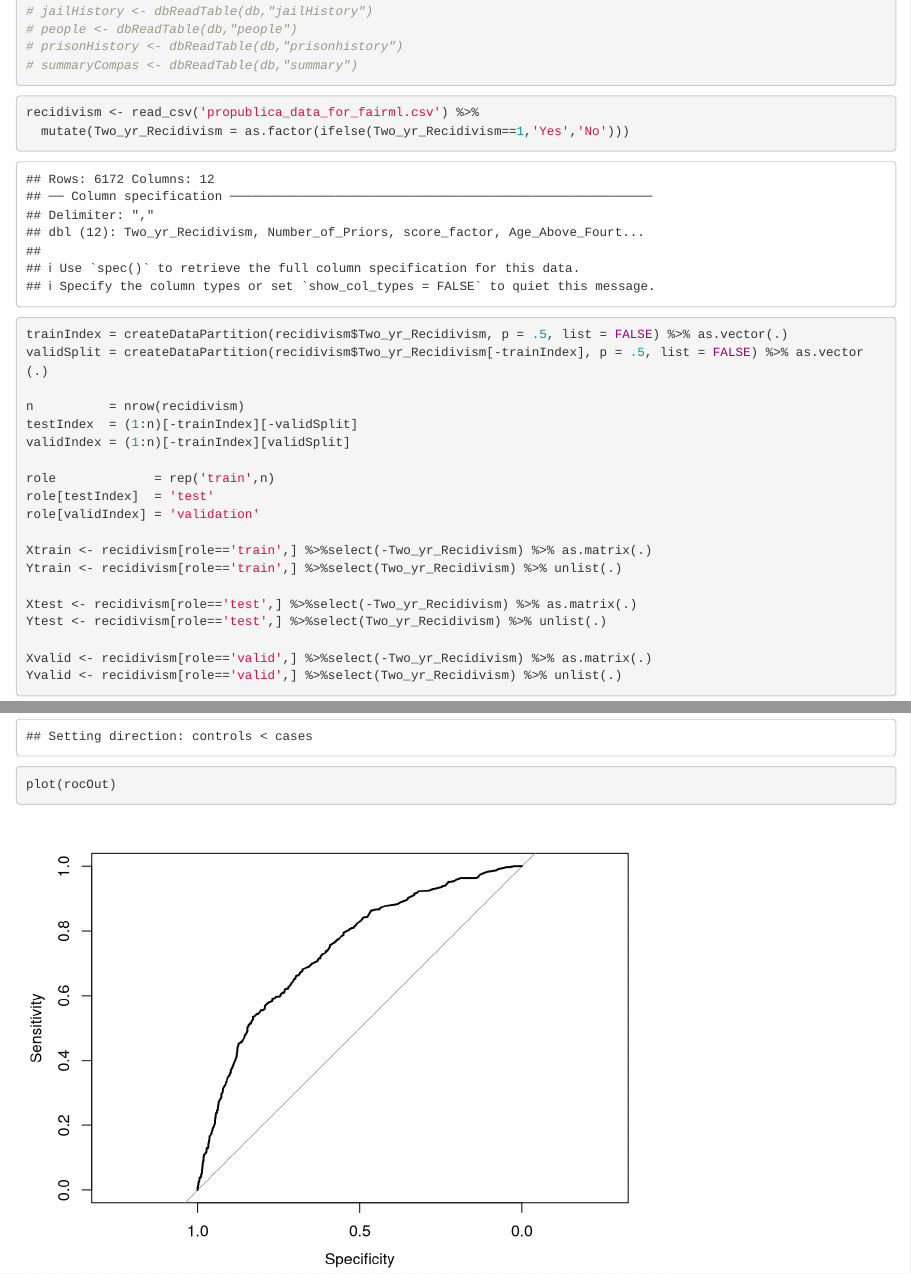
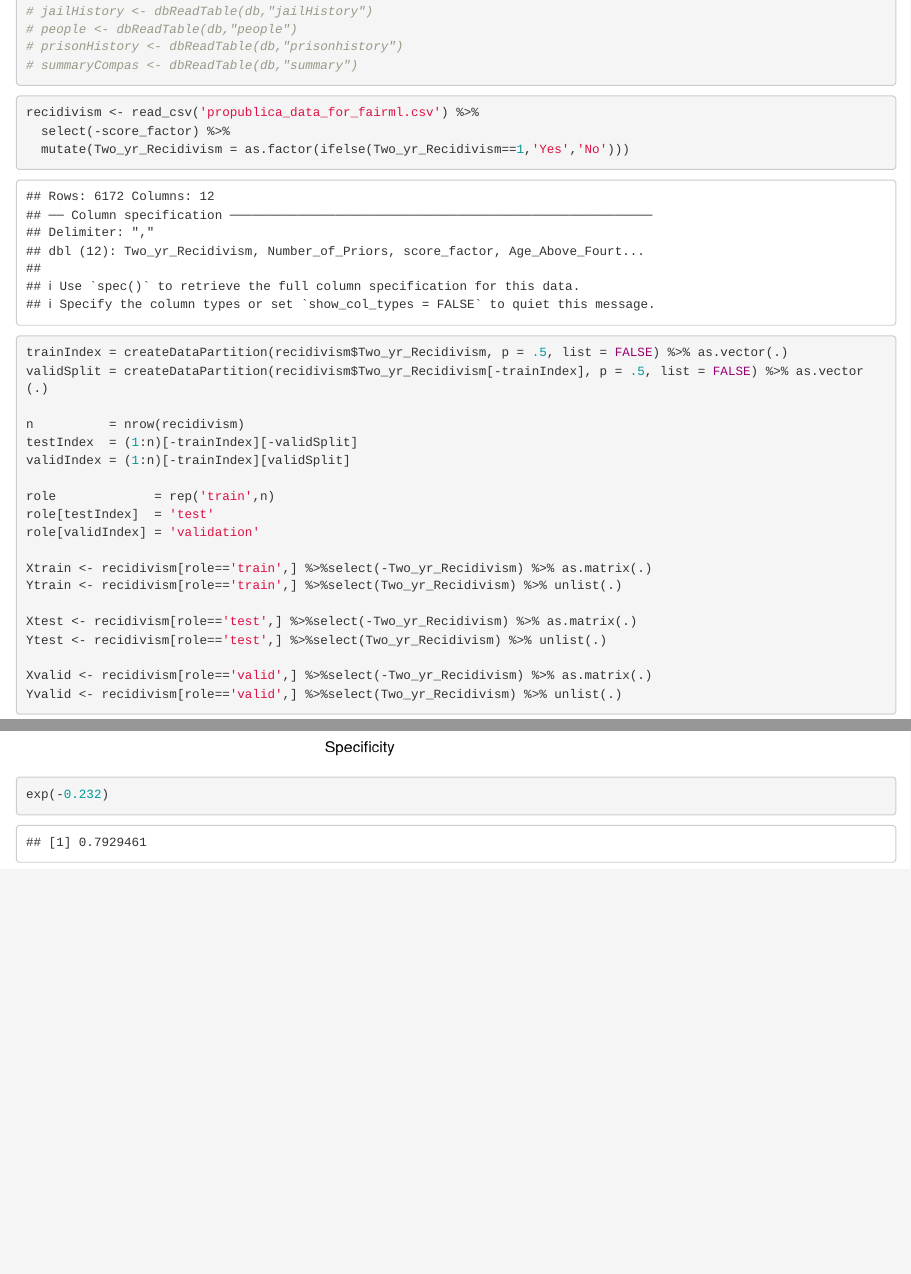
Before and after one commit to cthoyt1/recidivism, an R Markdown document (recidivism_models.Rmd): the page in a window 1100 px wide, from 1300 px down, and a second part further down, joined at a grey line. Rendered offline with R 4.5, knitr and Pandoc, with nearby package versions; code that draws random numbers runs with fixed seeds of ours.

Commit message:
small update to logistic model

````diff
--- a/recidivism_models.Rmd
+++ b/recidivism_models.Rmd
@@ -40,6 +40,7 @@ library(e1071)
 
 ```{r}
 recidivism <- read_csv('propublica_data_for_fairml.csv') %>%
+  select(-score_factor) %>%
   mutate(Two_yr_Recidivism = as.factor(ifelse(Two_yr_Recidivism==1,'Yes','No')))
 
 trainIndex = createDataPartition(recidivism$Two_yr_Recidivism, p = .5, list = FALSE) %>% as.vector(.)
@@ -100,3 +101,7 @@ rocOut = roc(response = Ytest, probHatTest$Yes)
 ```{r}
 plot(rocOut)
 ```
+
+```{r}
+exp(-0.232)
+```
````
